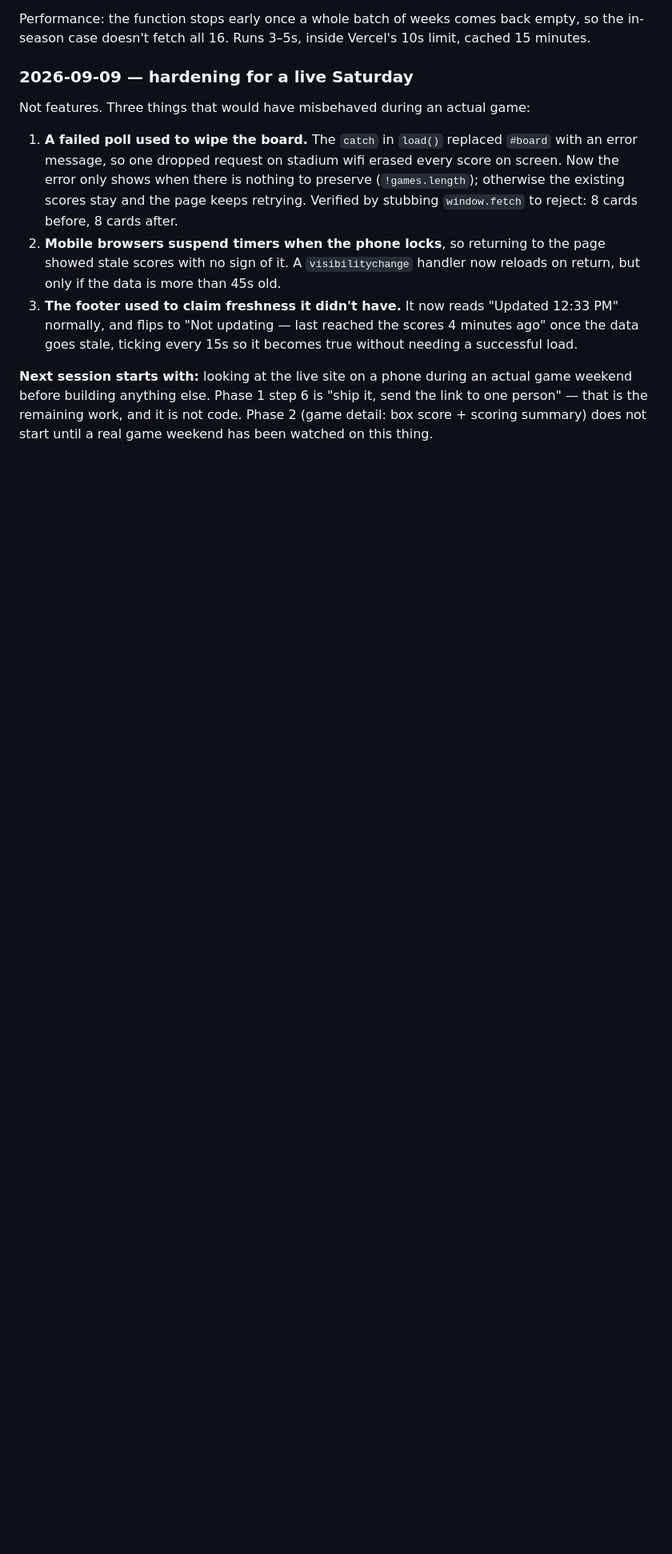
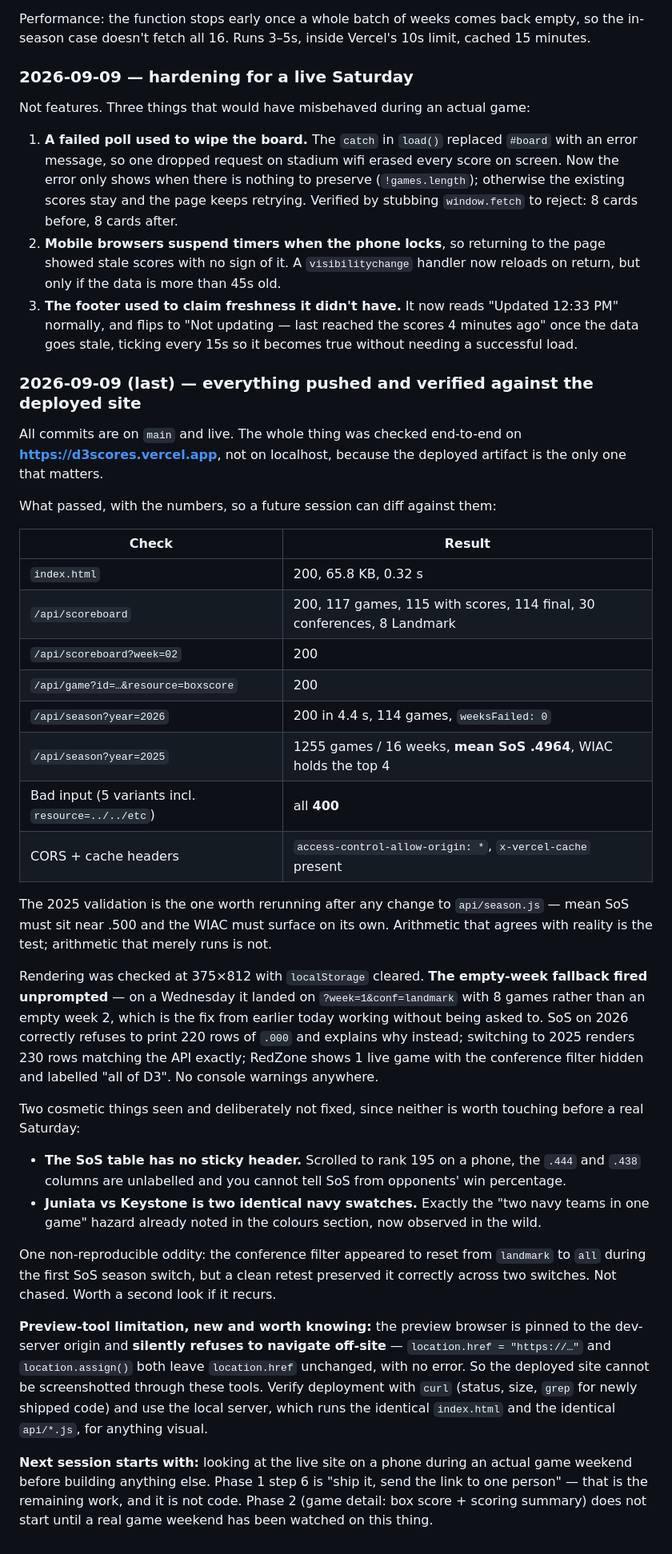
Before and after one commit to maxpb1007-boop/d3scores, a Markdown page: CLAUDE.md, the part around the change. Shown at 80% size. Drawn GitHub-style; blank space fills up the shorter version.

Commit message:
Record the end-to-end verification of the deployed site
Co-Authored-By: Claude <noreply@anthropic.com>

```diff
--- a/CLAUDE.md
+++ b/CLAUDE.md
@@ -269,4 +269,34 @@ Not features. Three things that would have misbehaved during an actual game:
 2. **Mobile browsers suspend timers when the phone locks**, so returning to the page showed stale scores with no sign of it. A `visibilitychange` handler now reloads on return, but only if the data is more than 45s old.
 3. **The footer used to claim freshness it didn't have.** It now reads "Updated 12:33 PM" normally, and flips to "Not updating — last reached the scores 4 minutes ago" once the data goes stale, ticking every 15s so it becomes true without needing a successful load.
 
+### 2026-09-09 (last) — everything pushed and verified against the deployed site
+
+All commits are on `main` and live. The whole thing was checked end-to-end on **https://d3scores.vercel.app**, not on localhost, because the deployed artifact is the only one that matters.
+
+What passed, with the numbers, so a future session can diff against them:
+
+| Check | Result |
+|---|---|
+| `index.html` | 200, 65.8 KB, 0.32 s |
+| `/api/scoreboard` | 200, 117 games, 115 with scores, 114 final, 30 conferences, 8 Landmark |
+| `/api/scoreboard?week=02` | 200 |
+| `/api/game?id=…&resource=boxscore` | 200 |
+| `/api/season?year=2026` | 200 in 4.4 s, 114 games, `weeksFailed: 0` |
+| `/api/season?year=2025` | 1255 games / 16 weeks, **mean SoS .4964**, WIAC holds the top 4 |
+| Bad input (5 variants incl. `resource=../../etc`) | all **400** |
+| CORS + cache headers | `access-control-allow-origin: *`, `x-vercel-cache` present |
+
+The 2025 validation is the one worth rerunning after any change to `api/season.js` — mean SoS must sit near .500 and the WIAC must surface on its own. Arithmetic that agrees with reality is the test; arithmetic that merely runs is not.
+
+Rendering was checked at 375×812 with `localStorage` cleared. **The empty-week fallback fired unprompted** — on a Wednesday it landed on `?week=1&conf=landmark` with 8 games rather than an empty week 2, which is the fix from earlier today working without being asked to. SoS on 2026 correctly refuses to print 220 rows of `.000` and explains why instead; switching to 2025 renders 230 rows matching the API exactly; RedZone shows 1 live game with the conference filter hidden and labelled "all of D3". No console warnings anywhere.
+
+Two cosmetic things seen and deliberately not fixed, since neither is worth touching before a real Saturday:
+
+- **The SoS table has no sticky header.** Scrolled to rank 195 on a phone, the `.444` and `.438` columns are unlabelled and you cannot tell SoS from opponents' win percentage.
+- **Juniata vs Keystone is two identical navy swatches.** Exactly the "two navy teams in one game" hazard already noted in the colours section, now observed in the wild.
+
+One non-reproducible oddity: the conference filter appeared to reset from `landmark` to `all` during the first SoS season switch, but a clean retest preserved it correctly across two switches. Not chased. Worth a second look if it recurs.
+
+**Preview-tool limitation, new and worth knowing:** the preview browser is pinned to the dev-server origin and **silently refuses to navigate off-site** — `location.href = "https://…"` and `location.assign()` both leave `location.href` unchanged, with no error. So the deployed site cannot be screenshotted through these tools. Verify deployment with `curl` (status, size, `grep` for newly shipped code) and use the local server, which runs the identical `index.html` and the identical `api/*.js`, for anything visual.
+
 **Next session starts with:** looking at the live site on a phone during an actual game weekend before building anything else. Phase 1 step 6 is "ship it, send the link to one person" — that is the remaining work, and it is not code. Phase 2 (game detail: box score + scoring summary) does not start until a real game weekend has been watched on this thing.
```
